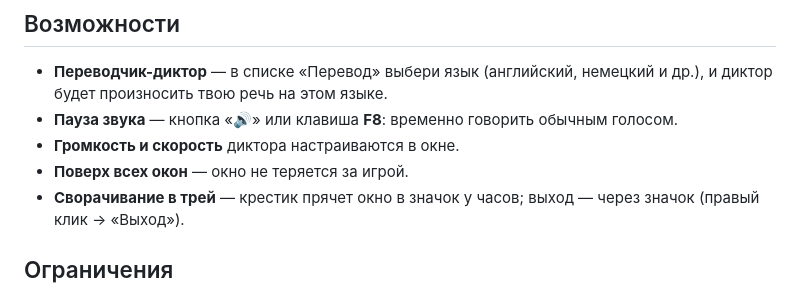
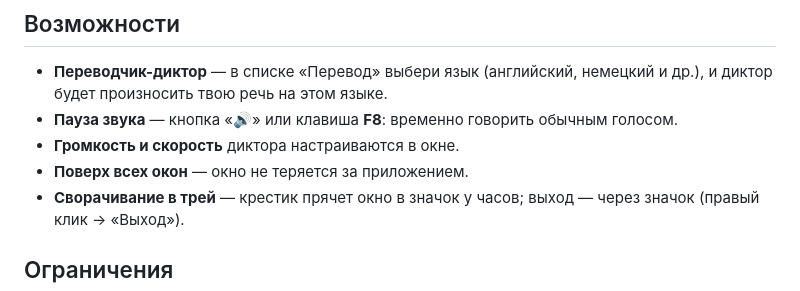
Before and after one commit to yotsug8/dictor-voice, a Markdown page: README.md, the part around the change. GitHub-like rendering.

Commit message:
Update text in README for application window behavior

```diff
--- a/README.md
+++ b/README.md
@@ -30,7 +30,7 @@
 - **Переводчик-диктор** — в списке «Перевод» выбери язык (английский, немецкий и др.), и диктор будет произносить твою речь на этом языке.
 - **Пауза звука** — кнопка «🔊» или клавиша **F8**: временно говорить обычным голосом.
 - **Громкость и скорость** диктора настраиваются в окне.
-- **Поверх всех окон** — окно не теряется за игрой.
+- **Поверх всех окон** — окно не теряется за приложением.
 - **Сворачивание в трей** — крестик прячет окно в значок у часов; выход — через значок (правый клик → «Выход»).
 
 ## Ограничения
```
